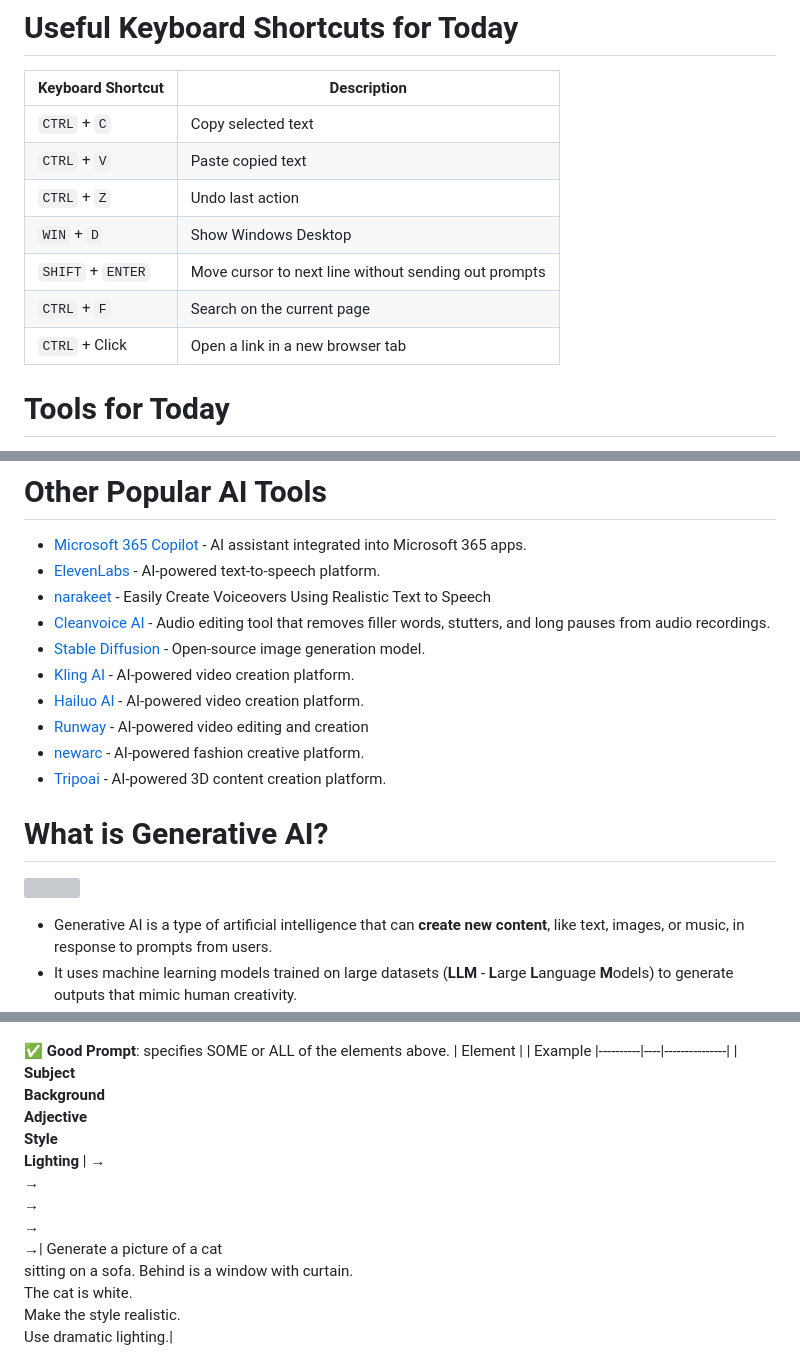
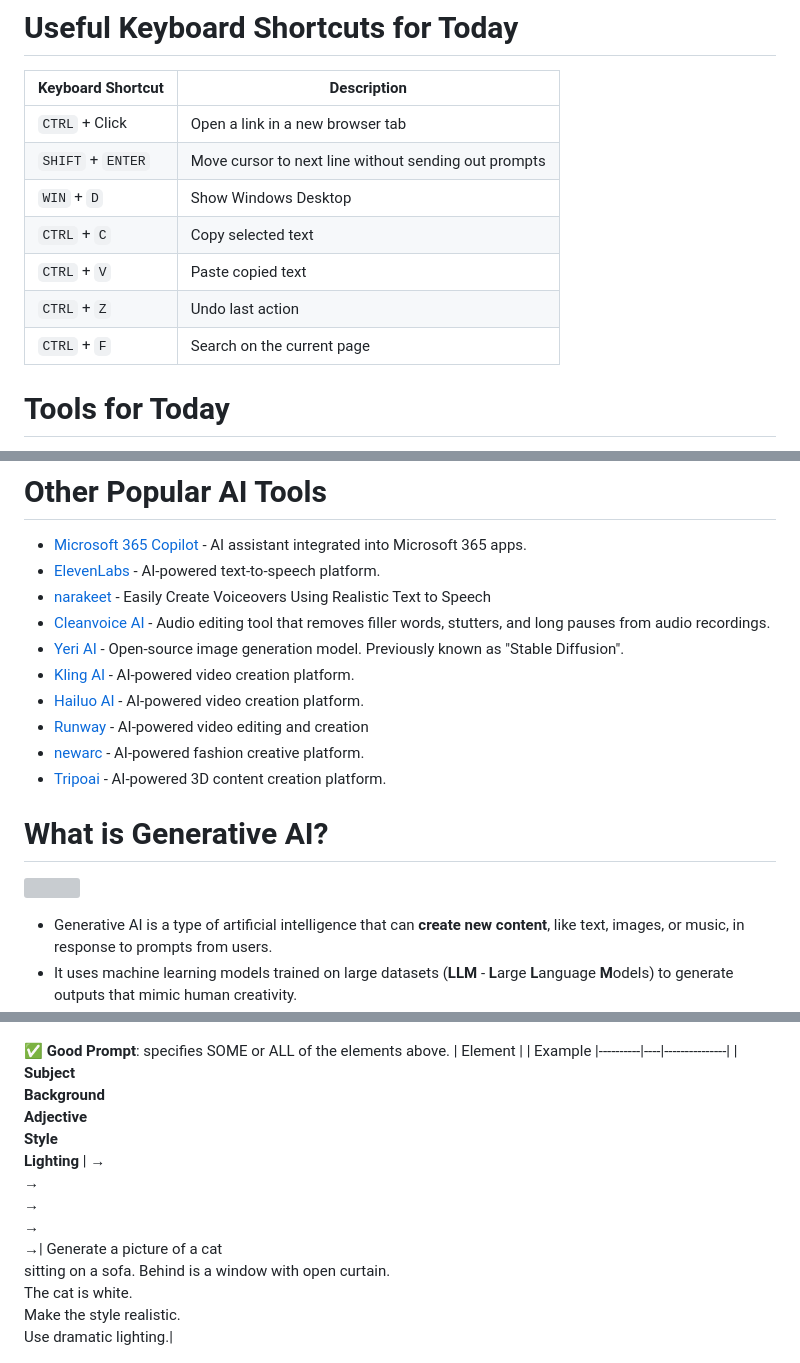
Before and after one commit to ngsanluk/lead-with-ai, a Markdown page: README.md, 3 parts joined by grey strips. GitHub-like rendering; grey boxes are pictures that could not be loaded.

```diff
--- a/README.md
+++ b/README.md
@@ -18,13 +18,13 @@ Welcome to Lead with AI: Leveraging Generative AI Tools and Rewiring How You Wor
 
 | Keyboard Shortcut | Description                                          |
 | ----------------- | ---------------------------------------------------- |
+| `CTRL` + Click    | Open a link in a new browser tab                     |
+| `SHIFT` + `ENTER` | Move cursor to next line without sending out prompts |
+| `WIN` + `D`       | Show Windows Desktop                                 |
 | `CTRL` + `C`      | Copy selected text                                   |
 | `CTRL` + `V`      | Paste copied text                                    |
 | `CTRL` + `Z`      | Undo last action                                     |
-| `WIN` + `D`       | Show Windows Desktop                                 |
-| `SHIFT` + `ENTER` | Move cursor to next line without sending out prompts |
 | `CTRL` + `F`      | Search on the current page                           |
-| `CTRL` + Click    | Open a link in a new browser tab                     |
 
 # Tools for Today
 
@@ -50,7 +50,7 @@ To open the following AI tools in a **NEW** browser tab, hold `CTRL` (or `CMD` o
 - [ElevenLabs](https://elevenlabs.io) - AI-powered text-to-speech platform.
 - [narakeet](https://www.narakeet.com/languages/chinese-text-to-speech/) - Easily Create Voiceovers Using Realistic Text to Speech
 - [Cleanvoice AI](https://cleanvoice.ai) - Audio editing tool that removes filler words, stutters, and long pauses from audio recordings.
-- [Stable Diffusion](https://stablediffusionweb.com) - Open-source image generation model.
+- [Yeri AI](https://yeri.ai/) - Open-source image generation model. Previously known as "Stable Diffusion".
 - [Kling AI](https://app.klingai.com) - AI-powered video creation platform.
 - [Hailuo AI](https://hailuoai.video) - AI-powered video creation platform.
 - [Runway](https://runwayml.com) - AI-powered video editing and creation
@@ -172,7 +170,7 @@ Generate a picture of a cat
 **✅ Good Prompt**: specifies SOME or ALL of the elements above.
 | Element | | Example
 |----------|----|---------------|
-| **Subject** <br>**Background**<br>**Adjective**<br>**Style**<br>**Lighting** | →<br>→<br>→<br>→<br>→| Generate a picture of a cat <br> sitting on a sofa. Behind is a window with curtain. <br>The cat is white. <br>Make the style realistic. <br>Use dramatic lighting.|
+| **Subject** <br>**Background**<br>**Adjective**<br>**Style**<br>**Lighting** | →<br>→<br>→<br>→<br>→| Generate a picture of a cat <br> sitting on a sofa. Behind is a window with open curtain. <br>The cat is white. <br>Make the style realistic. <br>Use dramatic lighting.|
 
 ![](./images/cat-good-prompt.jpg)
 
```
Also changed, not shown: other parts of README.md (+29 -33 lines), images/chatbot-agent-agentic.png (added), 1 other file.
